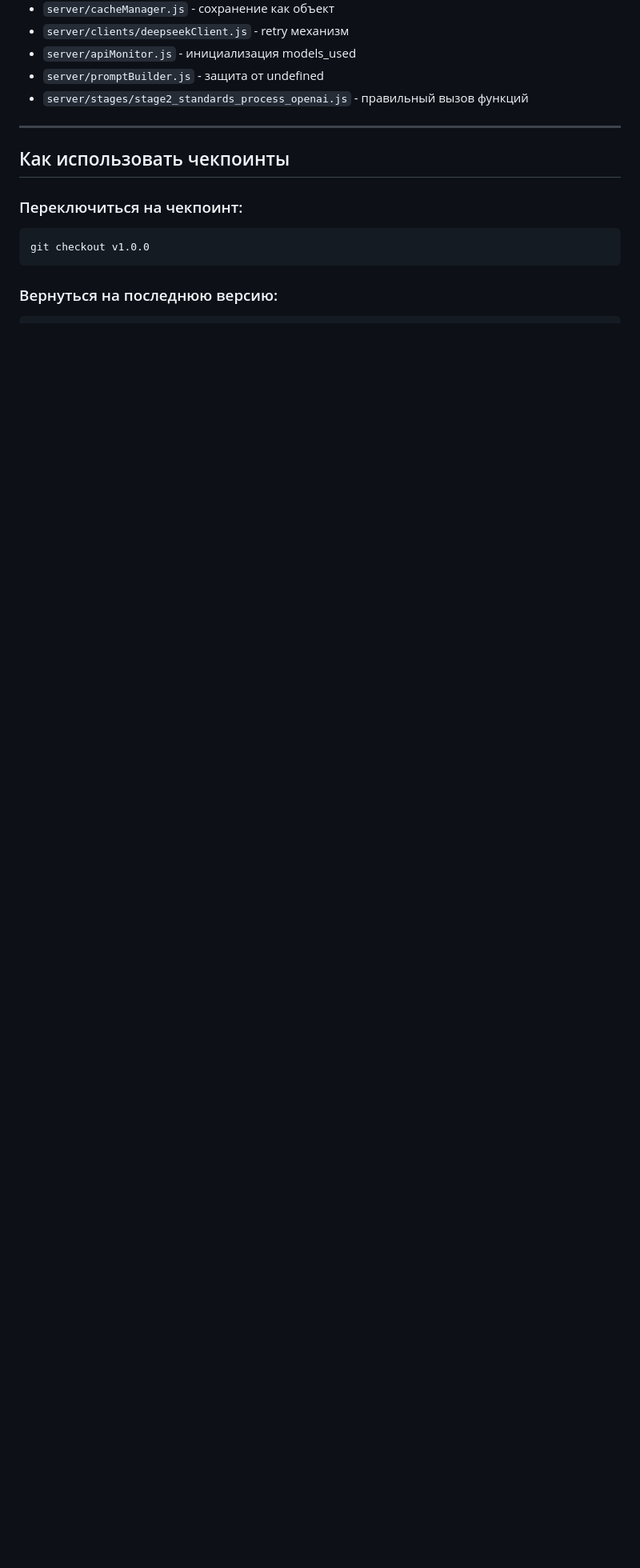
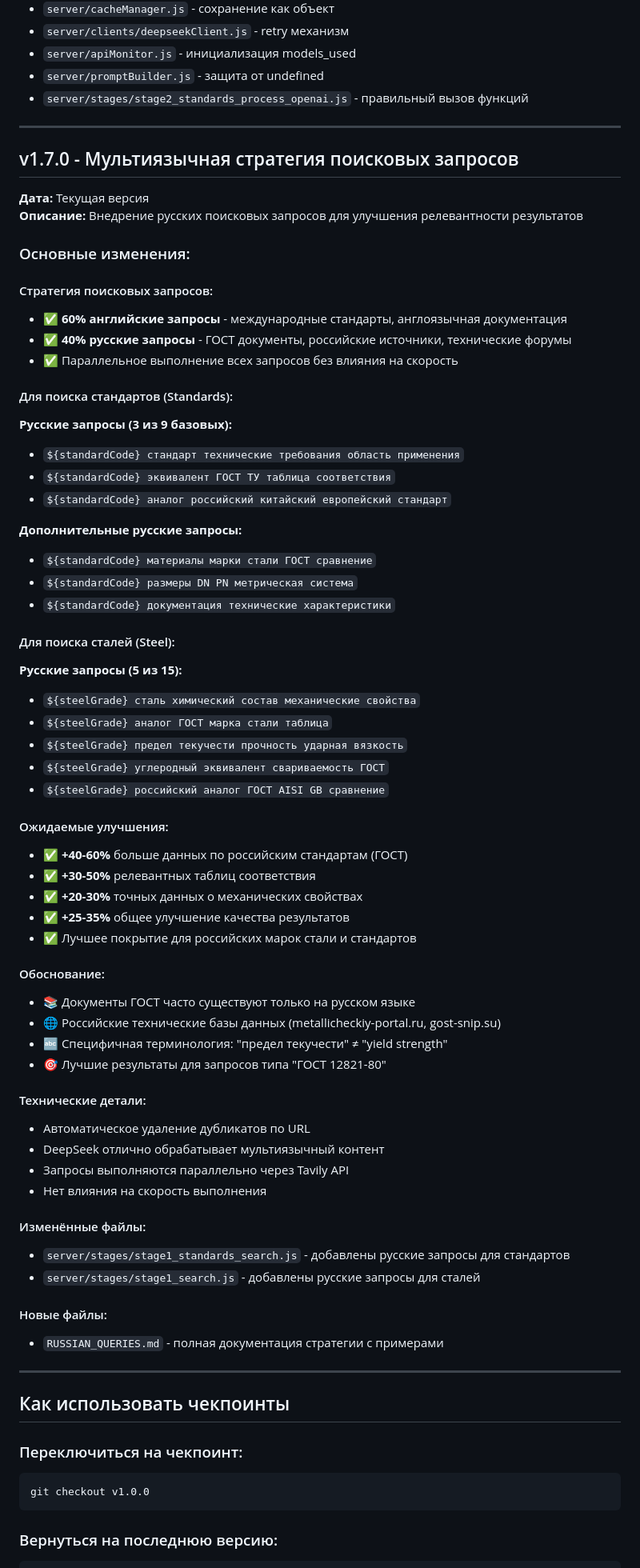
Before and after one commit to niklazov967-cpu/TESTAI, a Markdown page: CHECKPOINTS.md, the part around the change. Shown: that part at 80% size. GitHub-like rendering; blank space fills up the shorter version.

Commit message:
Обновлен CHECKPOINTS.md с v1.7.0

```diff
--- a/CHECKPOINTS.md
+++ b/CHECKPOINTS.md
@@ -385,6 +385,64 @@
 
 ---
 
+## v1.7.0 - Мультиязычная стратегия поисковых запросов
+**Дата:** Текущая версия
+**Описание:** Внедрение русских поисковых запросов для улучшения релевантности результатов
+
+### Основные изменения:
+
+#### Стратегия поисковых запросов:
+- ✅ **60% английские запросы** - международные стандарты, англоязычная документация
+- ✅ **40% русские запросы** - ГОСТ документы, российские источники, технические форумы
+- ✅ Параллельное выполнение всех запросов без влияния на скорость
+
+#### Для поиска стандартов (Standards):
+**Русские запросы (3 из 9 базовых):**
+- `${standardCode} стандарт технические требования область применения`
+- `${standardCode} эквивалент ГОСТ ТУ таблица соответствия`
+- `${standardCode} аналог российский китайский европейский стандарт`
+
+**Дополнительные русские запросы:**
+- `${standardCode} материалы марки стали ГОСТ сравнение`
+- `${standardCode} размеры DN PN метрическая система`
+- `${standardCode} документация технические характеристики`
+
+#### Для поиска сталей (Steel):
+**Русские запросы (5 из 15):**
+- `${steelGrade} сталь химический состав механические свойства`
+- `${steelGrade} аналог ГОСТ марка стали таблица`
+- `${steelGrade} предел текучести прочность ударная вязкость`
+- `${steelGrade} углеродный эквивалент свариваемость ГОСТ`
+- `${steelGrade} российский аналог ГОСТ AISI GB сравнение`
+
+#### Ожидаемые улучшения:
+- ✅ **+40-60%** больше данных по российским стандартам (ГОСТ)
+- ✅ **+30-50%** релевантных таблиц соответствия
+- ✅ **+20-30%** точных данных о механических свойствах
+- ✅ **+25-35%** общее улучшение качества результатов
+- ✅ Лучшее покрытие для российских марок стали и стандартов
+
+#### Обоснование:
+- 📚 Документы ГОСТ часто существуют только на русском языке
+- 🌐 Российские технические базы данных (metallicheckiy-portal.ru, gost-snip.su)
+- 🔤 Специфичная терминология: "предел текучести" ≠ "yield strength"
+- 🎯 Лучшие результаты для запросов типа "ГОСТ 12821-80"
+
+#### Технические детали:
+- Автоматическое удаление дубликатов по URL
+- DeepSeek отлично обрабатывает мультиязычный контент
+- Запросы выполняются параллельно через Tavily API
+- Нет влияния на скорость выполнения
+
+#### Изменённые файлы:
+- `server/stages/stage1_standards_search.js` - добавлены русские запросы для стандартов
+- `server/stages/stage1_search.js` - добавлены русские запросы для сталей
+
+#### Новые файлы:
+- `RUSSIAN_QUERIES.md` - полная документация стратегии с примерами
+
+---
+
 ## Как использовать чекпоинты
 
 ### Переключиться на чекпоинт:
```
